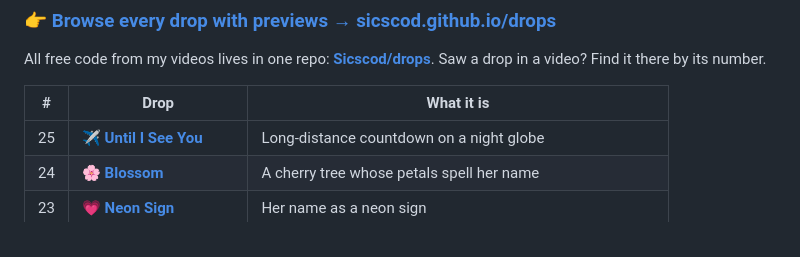
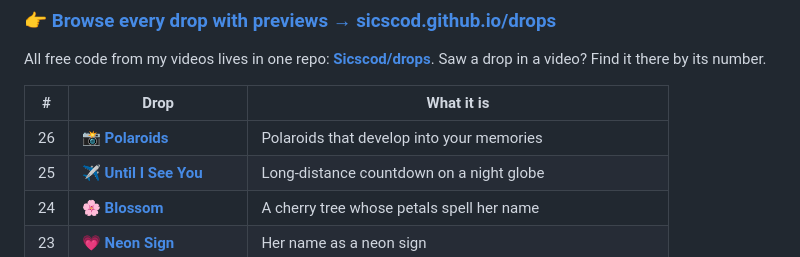
Before and after one commit to Sicscod/Sicscod, a Markdown page: README.md, the part around the change. Drawn GitHub-style.

Commit message:
Drops: add 26 Polaroids
Co-Authored-By: Claude Opus 5.5 (1M context) <noreply@anthropic.com>
Claude-Session: https://claude.ai/code/session_01Y15U8QHzcGW7BrSGwiG8Cn

```diff
--- a/README.md
+++ b/README.md
@@ -21,6 +21,7 @@ All free code from my videos lives in one repo: **[Sicscod/drops](https://github
 
 | # | Drop | What it is |
 |---|------|-----------|
+| 26 | 📸 [**Polaroids**](https://github.com/Sicscod/drops/tree/main/26-polaroids) | Polaroids that develop into your memories |
 | 25 | ✈️ [**Until I See You**](https://github.com/Sicscod/drops/tree/main/25-until-i-see-you) | Long-distance countdown on a night globe |
 | 24 | 🌸 [**Blossom**](https://github.com/Sicscod/drops/tree/main/24-blossom) | A cherry tree whose petals spell her name |
 | 23 | 💗 [**Neon Sign**](https://github.com/Sicscod/drops/tree/main/23-neon-sign) | Her name as a neon sign |
```
